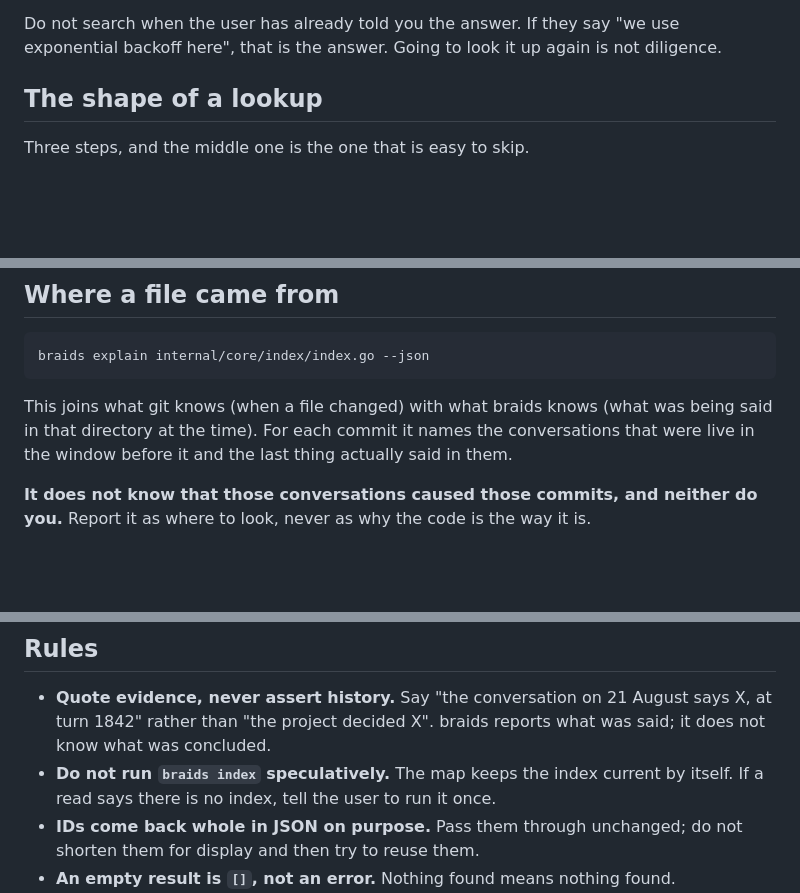
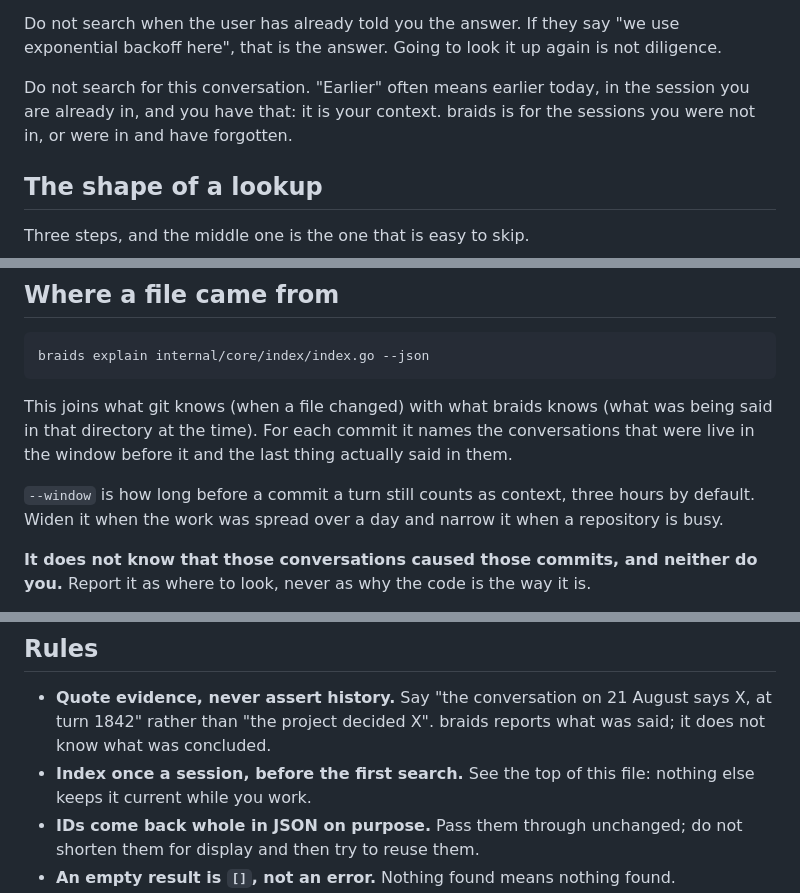
Before and after one commit to Ashes47/braids, a Markdown page: internal/skill/SKILL.md, 3 parts joined by grey strips. Rendered like a GitHub page; blank space fills up the shorter version.

```diff
--- a/internal/skill/SKILL.md
+++ b/internal/skill/SKILL.md
@@ -49,6 +61,10 @@ on this machine and nothing else.
 Do not search when the user has already told you the answer. If they say "we
 use exponential backoff here", that is the answer. Going to look it up again is
 not diligence.
+
+Do not search for this conversation. "Earlier" often means earlier today, in
+the session you are already in, and you have that: it is your context. braids
+is for the sessions you were not in, or were in and have forgotten.
 
 ## The shape of a lookup
 
@@ -172,6 +188,10 @@ was being said in that directory at the time). For each commit it names the
 conversations that were live in the window before it and the last thing
 actually said in them.
 
+`--window` is how long before a commit a turn still counts as context, three
+hours by default. Widen it when the work was spread over a day and narrow it
+when a repository is busy.
+
 **It does not know that those conversations caused those commits, and neither
 do you.** Report it as where to look, never as why the code is the way it is.
 
@@ -213,8 +267,8 @@ braids hooks --json                    # whether waiting states are trustworthy
 - **Quote evidence, never assert history.** Say "the conversation on 21 August
   says X, at turn 1842" rather than "the project decided X". braids reports
   what was said; it does not know what was concluded.
-- **Do not run `braids index` speculatively.** The map keeps the index current
-  by itself. If a read says there is no index, tell the user to run it once.
+- **Index once a session, before the first search.** See the top of this file:
+  nothing else keeps it current while you work.
 - **IDs come back whole in JSON on purpose.** Pass them through unchanged; do
   not shorten them for display and then try to reuse them.
 - **An empty result is `[]`, not an error.** Nothing found means nothing found.
```
Also changed, not shown: other parts of internal/skill/SKILL.md (+49 -3 lines).
